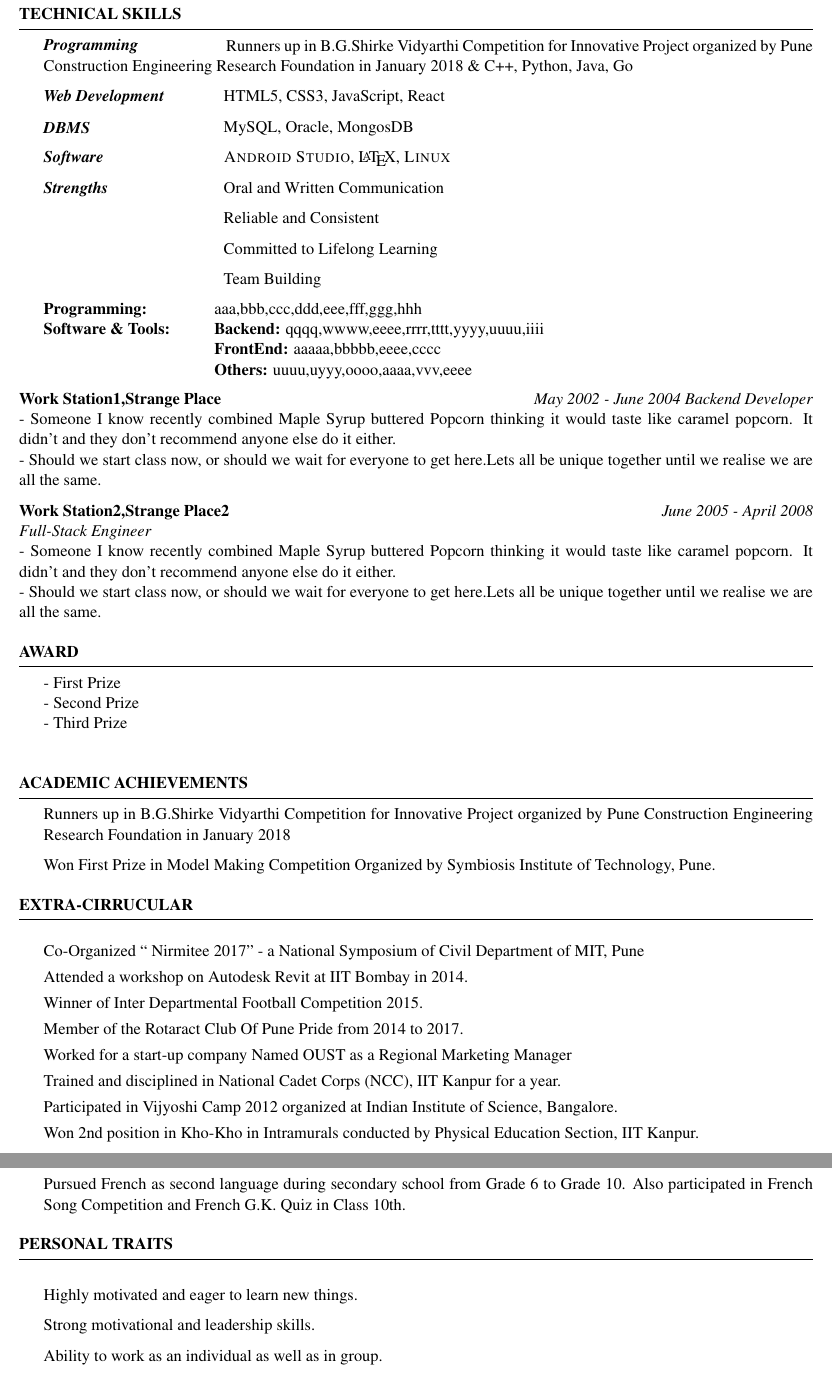
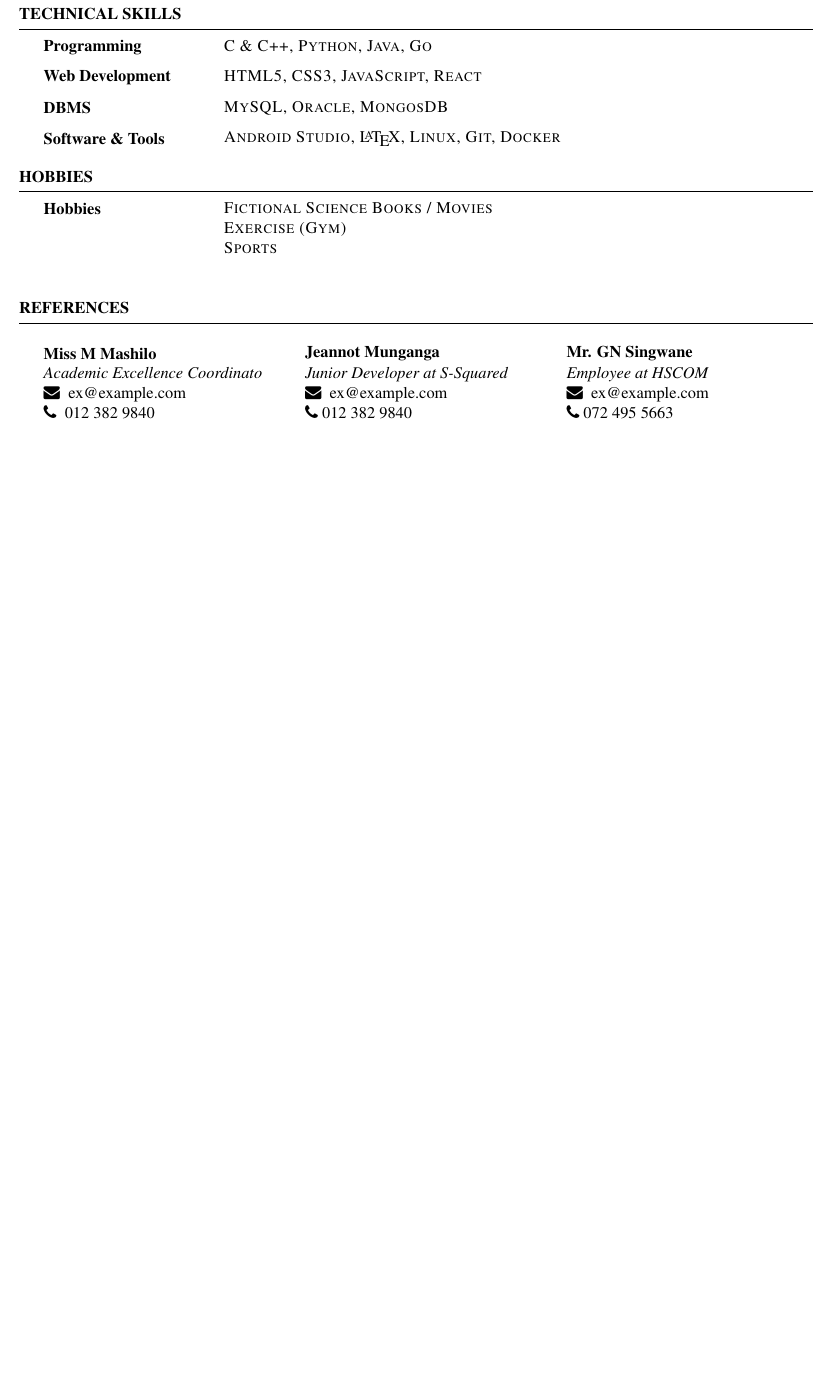
Before and after one commit to hendry3k/portfolio, a LaTeX CV (docs/cv/hendry_khoza_cv.tex): two parts of pages 2 and 3 of 3 before the commit and part of page 2 of 2 after it, the two joined at a grey line, cut so that both start at the same text, the shorter picture padded with empty space. The pictures show the PDF file docs/cv/hendry_khoza_cv.pdf that the author committed with the source.

Commit message:
added all old infor

```diff
--- a/docs/cv/hendry_khoza_cv.tex
+++ b/docs/cv/hendry_khoza_cv.tex
@@ -161,34 +154,20 @@
 
 \pagebreak
 
-%--------------------------------------------------------------------------------
-%     Technical Skills
-%-----------------------------------------------------------------------------------------------
+%----------------------------------------------------------------------------------------
+%	TECHNICAL STRENGTHS SECTION
+%----------------------------------------------------------------------------------------
 \begin{rSection}{Technical Skills}
+        \SkillsEntry{Programming}{C \& C++, Python, Java, Go}
+        \SkillsEntry{Web Development}{HTML5, CSS3, JavaScript, React}
+        \SkillsEntry{DBMS}{MySQL, Oracle, MongosDB}
+        \SkillsEntry{Software \& Tools}{Android Studio, \LaTeX, Linux, Git, Docker }
+        % \SkillsEntry{Strengths}{Oral and Written Communication}
+        % \SkillsEntry{}{Reliable and Consistent}
+        % \SkillsEntry{}{Committed to Lifelong Learning}
+        % \SkillsEntry{}{Team Building}
+\end{rSection}
 
-
-
-\SkillsEntry{Programming}{  Runners up in B.G.Shirke Vidyarthi Competition for Innovative Project organized by Pune Construction Engineering Research Foundation in January 2018 \& C++, Python, Java, Go}
-% \SkillsEntry{}{}
-\SkillsEntry{Web Development}{HTML5, CSS3, JavaScript, React}
-% \SkillsEntry{}{}
-\SkillsEntry{DBMS}{MySQL, Oracle, MongosDB}
-% \SkillsEntry{}{}
-\SkillsEntry{Software}{\textsc{Android Studio}, \LaTeX, \textsc{Linux}}
-% \SkillsEntry{}{}
-\SkillsEntry{Strengths}{Oral and Written Communication}
-\SkillsEntry{}{Reliable and Consistent}
-\SkillsEntry{}{Committed to Lifelong Learning}
-\SkillsEntry{}{Team Building}
-
-
-        \begin{tabular}{ @{} >{\bfseries}l @{\hspace{6ex}} l }
-        Programming: \ & aaa,bbb,ccc,ddd,eee,fff,ggg,hhh \\
-        Software \& Tools: & {\textbf{Backend: }}qqqq,wwww,eeee,rrrr,tttt,yyyy,uuuu,iiii\\
-        & {\textbf{FrontEnd: }}aaaaa,bbbbb,eeee,cccc\\
-        & {\textbf{Others: }}uuuu,uyyy,oooo,aaaa,vvv,eeee
-        \end{tabular}
-\end{rSection}
 
 %----------------------------------------------------------------------------------------
 %	TECHNICAL STRENGTHS SECTION
@@ -196,12 +185,19 @@
+\begin{rSection}{References}
+        \begin{multicols}{3}
+
+                \ReferencesEntry{Miss M Mashilo}{Academic Excellence Coordinato}{ ex@example.com}{ 012 382 9840}
+
+        \columnbreak
+
+                \ReferencesEntry{Jeannot Munganga}{Junior Developer at S-Squared}{ ex@example.com}{012 382 9840}
+
+        \columnbreak
+
+                \ReferencesEntry{Mr. GN Singwane}{Employee at HSCOM}{ ex@example.com}{072 495 5663}
+
+        \end{multicols}
+\end{rSection}
 
 
 
-{\bf Work Station1,Strange Place } \hfill {\em May 2002 - June 2004}
-{\textit{Backend Developer}}\\
-- Someone I know recently combined Maple Syrup  buttered Popcorn thinking it would taste like caramel popcorn. It didn’t and they don’t recommend anyone else do it either.
-\\- Should we start class now, or should we wait for everyone to get here.Lets all be unique together until we realise we are all the same.
 
-{\bf Work Station2,Strange Place2} \hfill {\em June 2005 - April 2008}
-\\{\textit{Full-Stack Engineer}}
-\\- Someone I know recently combined Maple Syrup buttered Popcorn thinking it would taste like caramel popcorn. It didn’t and they don’t recommend anyone else do it either.
-\\- Should we start class now, or should we wait for everyone to get here.Lets all be unique together until we realise we are all the same.
@@ -227,30 +204 @@
-\begin{rSection}{Academic Achievements}
- Runners up in B.G.Shirke Vidyarthi Competition for Innovative Project organized by Pune Construction Engineering Research Foundation in January 2018
-\item Won First Prize in Model Making Competition Organized by Symbiosis Institute of Technology, Pune.
-\end{rSection}
-
-% \newpage
-
-%----------------------------------------------------------------------------------------
-% Extra Curricular
-%----------------------------------------------------------------------------------------
-
-\begin{rSection}{Extra-Cirrucular} \itemsep -3pt
-\item Co-Organized “ Nirmitee 2017” - a National Symposium of Civil Department of MIT, Pune
-\item Attended a workshop on Autodesk Revit at IIT Bombay in 2014.
-\item Winner of Inter Departmental Football Competition 2015.
-\item Member of the  Rotaract Club Of Pune Pride from 2014 to 2017.
-\item Worked for a start-up company Named OUST as a Regional Marketing Manager
-\item Trained and disciplined in National Cadet Corps (NCC), IIT Kanpur for a year.
- \item  Participated in Vijyoshi Camp 2012 organized at Indian Institute of Science, Bangalore.
- \item Won 2nd position in Kho-Kho in Intramurals conducted by Physical Education Section, IIT Kanpur.
- \item Pursued French as second language during secondary school from Grade 6 to Grade 10. Also participated in French Song Competition and French G.K. Quiz in Class 10th. %
-
-\end{rSection}
-
-\begin{rSection}{Personal Traits}
-\item Highly motivated and eager to learn new things.
-\item Strong motivational and leadership skills.
-\item Ability to work as an individual as well as in group.
-\end{rSection}
 \end{document}
```
Also changed, not shown: docs/cv/hendry_khoza_cv.pdf, docs/cv/hendry_khoza_cv.tex (72 more changed lines), 1 other file.
